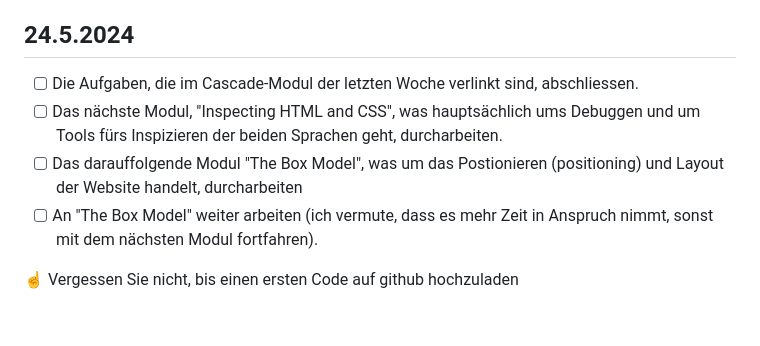
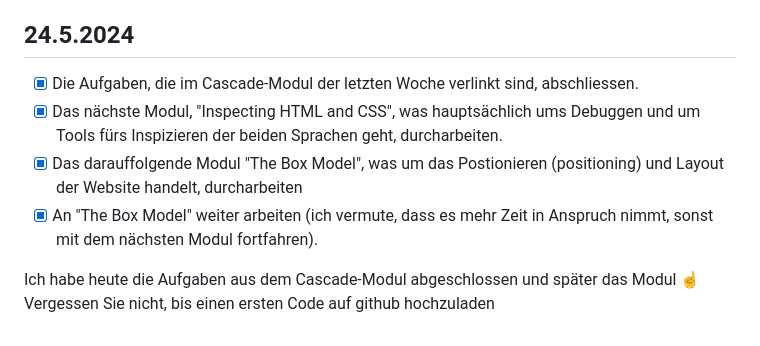
Before and after one commit to AlanLienhard/Lern-Periode-5, a Markdown page: readme.md, the part around the change. Rendered like a GitHub page; blank space fills up the shorter version.

```diff
--- a/readme.md
+++ b/readme.md
@@ -28,9 +28,10 @@ Etwa in der zweiten Hälfte des zweiten Explorationsblocks, habe ich meinen Lapt
 
 ## 24.5.2024
 
-- [ ] Die Aufgaben, die im Cascade-Modul der letzten Woche verlinkt sind, abschliessen.
-- [ ] Das nächste Modul, "Inspecting HTML and CSS", was hauptsächlich ums Debuggen und um Tools fürs Inspizieren der beiden Sprachen geht, durcharbeiten.
-- [ ] Das darauffolgende Modul "The Box Model", was um das Postionieren (positioning) und Layout der Website handelt, durcharbeiten
-- [ ] An "The Box Model" weiter arbeiten (ich vermute, dass es mehr Zeit in Anspruch nimmt, sonst mit dem nächsten Modul fortfahren).
+- [x] Die Aufgaben, die im Cascade-Modul der letzten Woche verlinkt sind, abschliessen.
+- [x] Das nächste Modul, "Inspecting HTML and CSS", was hauptsächlich ums Debuggen und um Tools fürs Inspizieren der beiden Sprachen geht, durcharbeiten.
+- [x] Das darauffolgende Modul "The Box Model", was um das Postionieren (positioning) und Layout der Website handelt, durcharbeiten
+- [x] An "The Box Model" weiter arbeiten (ich vermute, dass es mehr Zeit in Anspruch nimmt, sonst mit dem nächsten Modul fortfahren).
 
+Ich habe heute die Aufgaben aus dem Cascade-Modul abgeschlossen und später das Modul
 ☝️ Vergessen Sie nicht, bis einen ersten Code auf github hochzuladen
```
